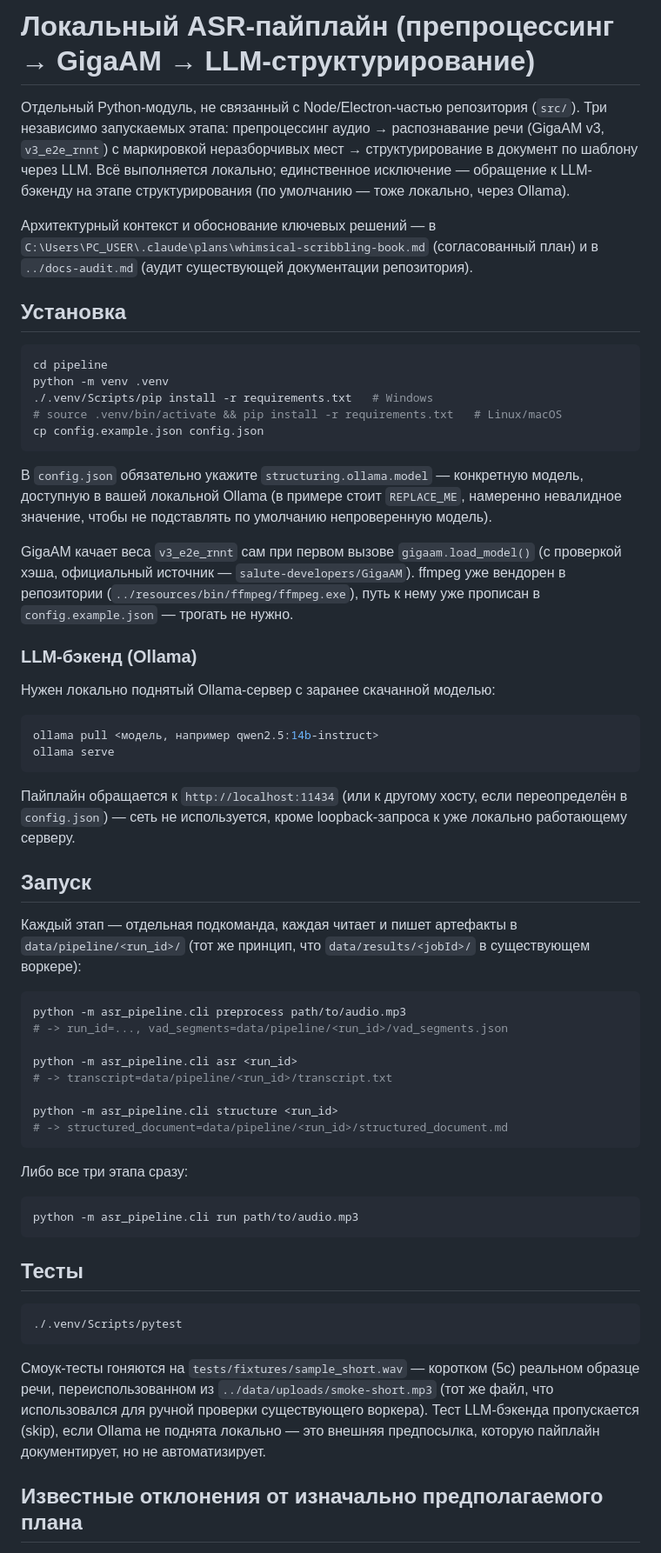
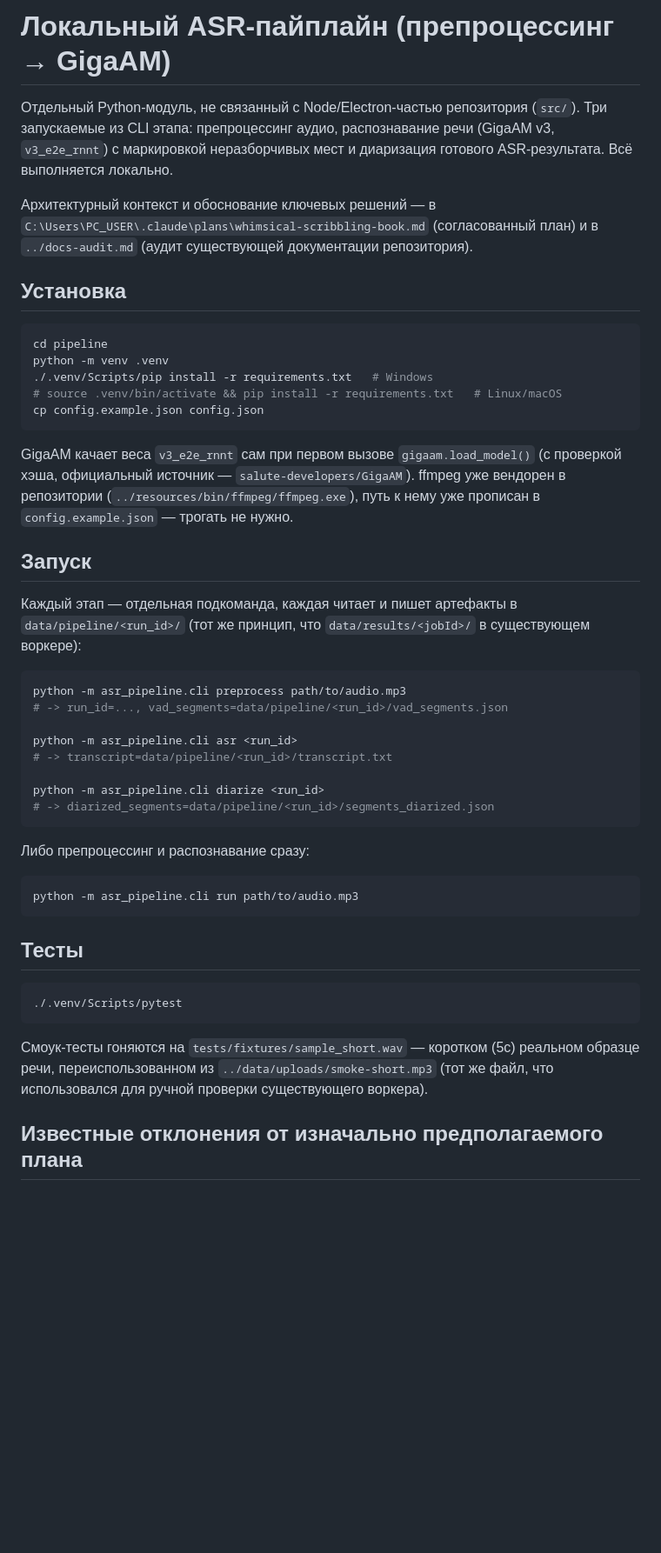
Before and after one commit to imimmortallying/transcriber-desktop, a Markdown page: pipeline/README.md, the part around the change. Shown at 87% size. Drawn GitHub-style; blank space fills up the shorter version.

Commit message:
docs: sync pipeline README with removed Ollama structuring

````diff
--- a/pipeline/README.md
+++ b/pipeline/README.md
@@ -1,11 +1,9 @@
-# Локальный ASR-пайплайн (препроцессинг → GigaAM → LLM-структурирование)
+# Локальный ASR-пайплайн (препроцессинг → GigaAM)
 
 Отдельный Python-модуль, не связанный с Node/Electron-частью репозитория
-(`src/`). Три независимо запускаемых этапа: препроцессинг аудио → распознавание
-речи (GigaAM v3, `v3_e2e_rnnt`) с маркировкой неразборчивых мест → структурирование
-в документ по шаблону через LLM. Всё выполняется локально; единственное
-исключение — обращение к LLM-бэкенду на этапе структурирования (по умолчанию —
-тоже локально, через Ollama).
+(`src/`). Три запускаемые из CLI этапа: препроцессинг аудио, распознавание речи
+(GigaAM v3, `v3_e2e_rnnt`) с маркировкой неразборчивых мест и диаризация
+готового ASR-результата. Всё выполняется локально.
 
 Архитектурный контекст и обоснование ключевых решений — в
 `C:\Users\PC_USER\.claude\plans\whimsical-scribbling-book.md` (согласованный план) и в
@@ -21,28 +19,10 @@ python -m venv .venv
 cp config.example.json config.json
 ```
 
-В `config.json` обязательно укажите `structuring.ollama.model` — конкретную
-модель, доступную в вашей локальной Ollama (в примере стоит `REPLACE_ME`,
-намеренно невалидное значение, чтобы не подставлять по умолчанию непроверенную
-модель).
-
 GigaAM качает веса `v3_e2e_rnnt` сам при первом вызове `gigaam.load_model()`
 (с проверкой хэша, официальный источник — `salute-developers/GigaAM`). ffmpeg
 уже вендорен в репозитории (`../resources/bin/ffmpeg/ffmpeg.exe`), путь к нему
 уже прописан в `config.example.json` — трогать не нужно.
-
-### LLM-бэкенд (Ollama)
-
-Нужен локально поднятый Ollama-сервер с заранее скачанной моделью:
-
-```bash
-ollama pull <модель, например qwen2.5:14b-instruct>
-ollama serve
-```
-
-Пайплайн обращается к `http://localhost:11434` (или к другому хосту, если
-переопределён в `config.json`) — сеть не используется, кроме loopback-запроса к
-уже локально работающему серверу.
 
 ## Запуск
 
@@ -57,11 +37,11 @@ python -m asr_pipeline.cli preprocess path/to/audio.mp3
 python -m asr_pipeline.cli asr <run_id>
 # -> transcript=data/pipeline/<run_id>/transcript.txt
 
-python -m asr_pipeline.cli structure <run_id>
-# -> structured_document=data/pipeline/<run_id>/structured_document.md
+python -m asr_pipeline.cli diarize <run_id>
+# -> diarized_segments=data/pipeline/<run_id>/segments_diarized.json
 ```
 
-Либо все три этапа сразу:
+Либо препроцессинг и распознавание сразу:
 
 ```bash
 python -m asr_pipeline.cli run path/to/audio.mp3
@@ -76,8 +56,6 @@ python -m asr_pipeline.cli run path/to/audio.mp3
 Смоук-тесты гоняются на `tests/fixtures/sample_short.wav` — коротком (5с) реальном
 образце речи, переиспользованном из `../data/uploads/smoke-short.mp3`
 (тот же файл, что использовался для ручной проверки существующего воркера).
-Тест LLM-бэкенда пропускается (skip), если Ollama не поднята локально — это
-внешняя предпосылка, которую пайплайн документирует, но не автоматизирует.
 
 ## Известные отклонения от изначально предполагаемого плана
 
````
